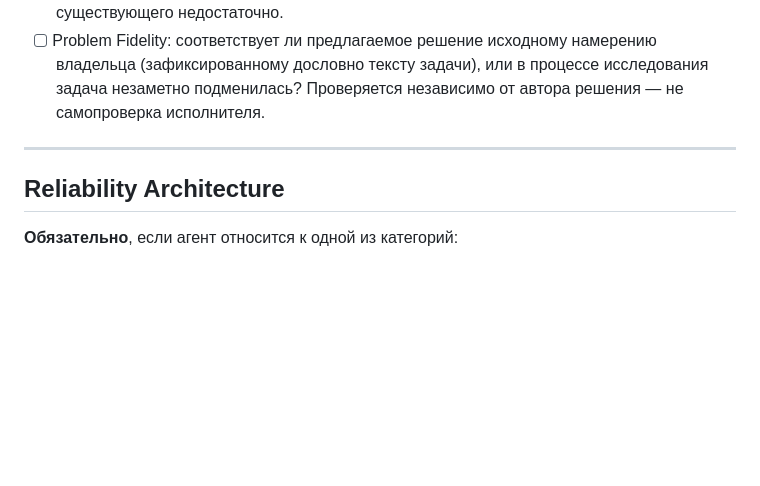
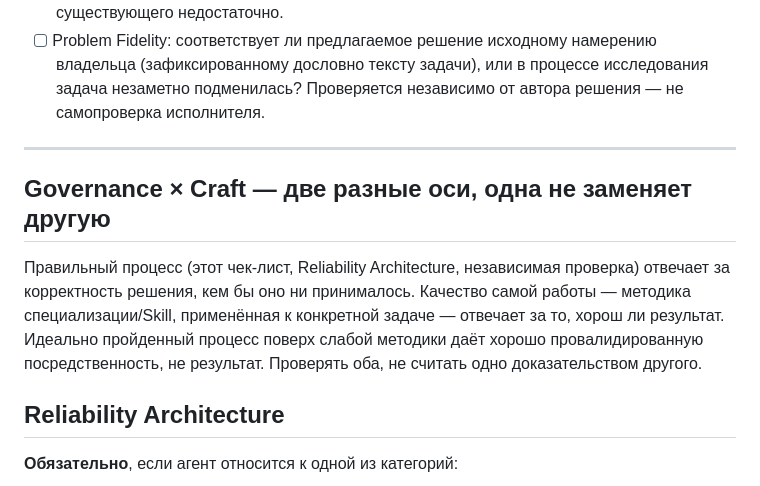
Before and after one commit to megapolisagent/SKILL-SYSTEM, a Markdown page: skills/architecture-review/SKILL.md, the part around the change. GitHub-like rendering; blank space fills up the shorter version.

```diff
--- a/skills/architecture-review/SKILL.md
+++ b/skills/architecture-review/SKILL.md
@@ -24,6 +24,10 @@ description: Чеклист архитектурной фазы сборки н
 - [ ] Problem Fidelity: соответствует ли предлагаемое решение исходному намерению владельца (зафиксированному дословно тексту задачи), или в процессе исследования задача незаметно подменилась? Проверяется независимо от автора решения — не самопроверка исполнителя.
 
 ---
+
+## Governance × Craft — две разные оси, одна не заменяет другую
+
+Правильный процесс (этот чек-лист, Reliability Architecture, независимая проверка) отвечает за корректность решения, кем бы оно ни принималось. Качество самой работы — методика специализации/Skill, применённая к конкретной задаче — отвечает за то, хорош ли результат. Идеально пройденный процесс поверх слабой методики даёт хорошо провалидированную посредственность, не результат. Проверять оба, не считать одно доказательством другого.
 
 ## Reliability Architecture
 
```
Also changed, not shown: skills/capability-creation-methodology/SKILL.md (+2 -0 lines), skills/skill-authoring/SKILL.md (+2 -0 lines).
